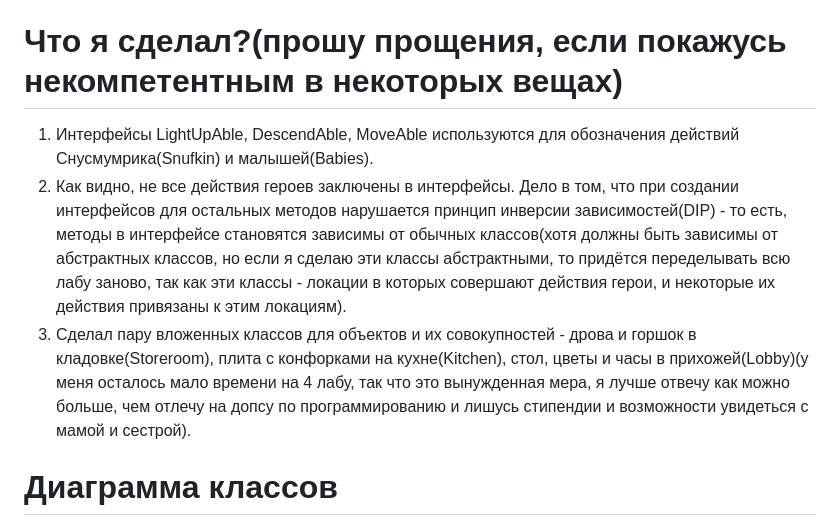
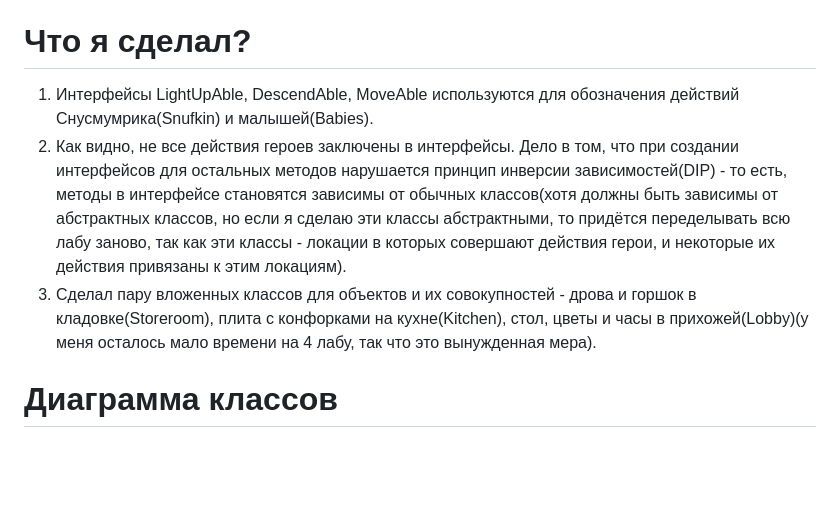
Before and after one commit to TheIrishMan05/CSB-Labs-ITMO-, a Markdown page: Lab3/Readme.md, the part around the change. Rendered like a GitHub page; blank space fills up the shorter version.

```diff
--- a/Lab3/Readme.md
+++ b/Lab3/Readme.md
@@ -11,9 +11,9 @@
 2. Перерисовать диаграмму классов в соответствии с внесёнными в модель изменениями.
 3. Согласовать с преподавателем изменения, внесённые в модель.
 4. Модифицировать программу в соответствии с внесёнными в модель изменениями.
-# Что я сделал?(прошу прощения, если покажусь некомпетентным в некоторых вещах)
+# Что я сделал?
 1. Интерфейсы LightUpAble, DescendAble, MoveAble используются для обозначения действий Снусмумрика(Snufkin) и малышей(Babies).
 2. Как видно, не все действия героев заключены в интерфейсы. Дело в том, что при создании интерфейсов для остальных методов нарушается принцип инверсии зависимостей(DIP) - то есть, методы в интерфейсе становятся зависимы от обычных классов(хотя должны быть зависимы от абстрактных классов, но если я сделаю эти классы абстрактными, то придётся переделывать всю лабу заново, так как эти классы - локации в которых совершают действия герои, и некоторые их действия привязаны к этим локациям).
-3. Сделал пару вложенных классов для объектов и их совокупностей - дрова и горшок в кладовке(Storeroom), плита с конфорками на кухне(Kitchen), стол, цветы и часы в прихожей(Lobby)(у меня осталось мало времени на 4 лабу, так что это вынужденная мера, я лучше отвечу как можно больше, чем отлечу на допсу по программированию и лишусь стипендии и возможности увидеться с мамой и сестрой).
+3. Сделал пару вложенных классов для объектов и их совокупностей - дрова и горшок в кладовке(Storeroom), плита с конфорками на кухне(Kitchen), стол, цветы и часы в прихожей(Lobby)(у меня осталось мало времени на 4 лабу, так что это вынужденная мера).
 # Диаграмма классов
 ![Lab3](https://github.com/TheIrishMan05/ITMO-Labs-Programming/assets/143895718/a05af426-d111-4773-9216-5b73759f87ea)
```
